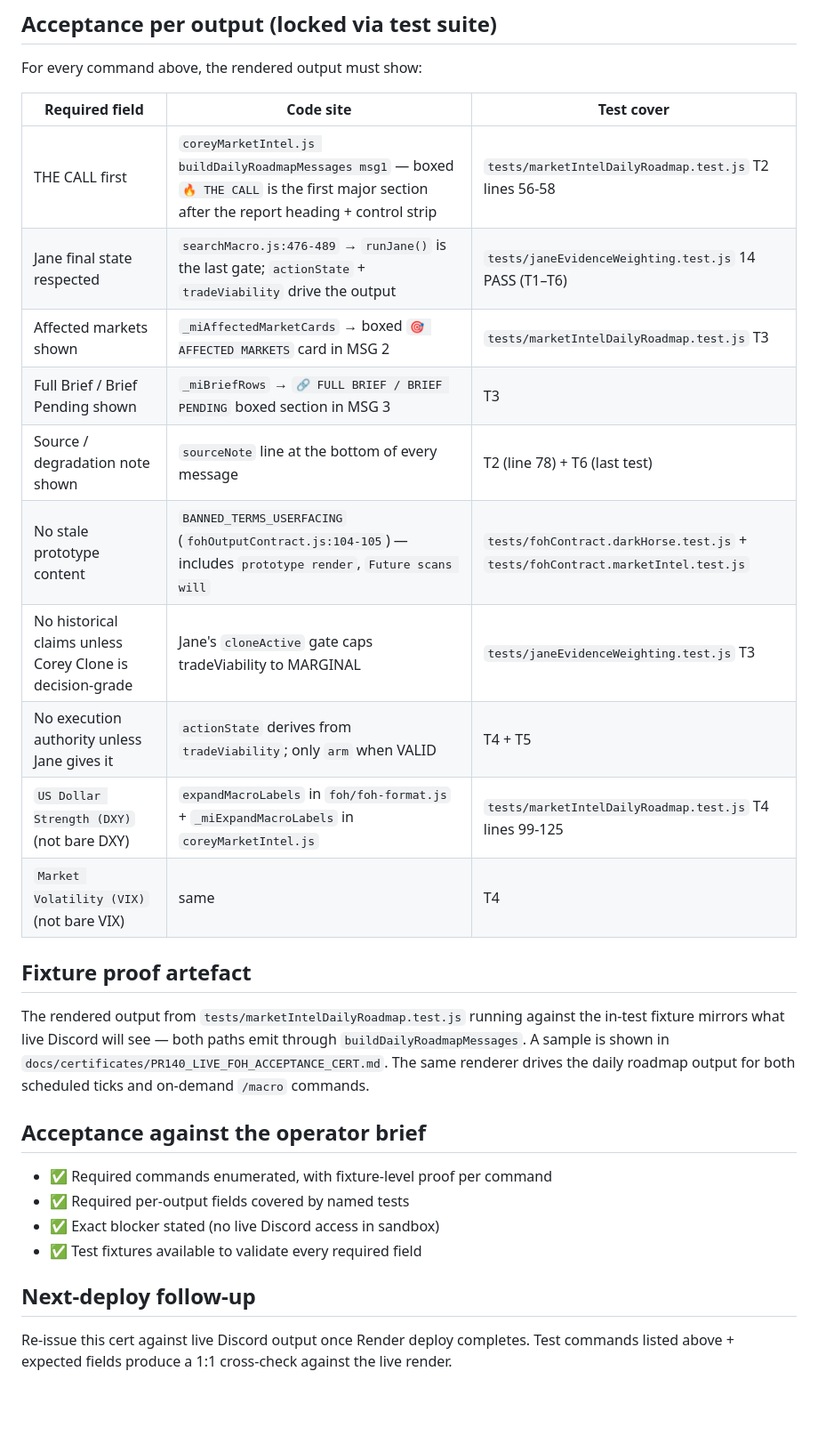
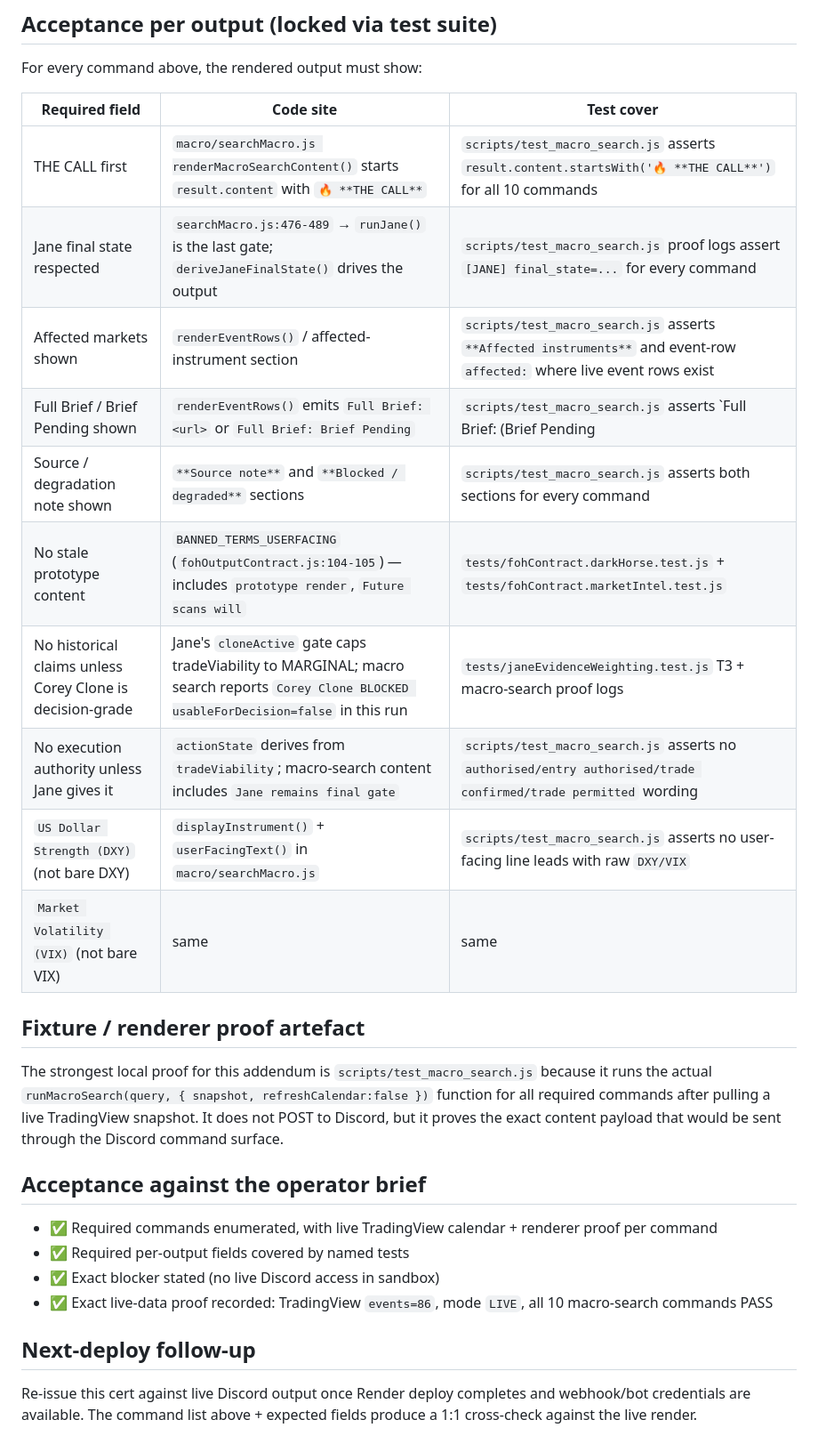
Before and after one commit to herbertnathan28-123/ATLAS_DISCORD_PATHWAY, a Markdown page: docs/certificates/MACRO_SEARCH_LIVE_COMMAND_CERT.md, the part around one of its changes. Shown at 89% size. GitHub-like rendering; blank space fills up the shorter version.

```diff
--- a/docs/certificates/MACRO_SEARCH_LIVE_COMMAND_CERT.md
+++ b/docs/certificates/MACRO_SEARCH_LIVE_COMMAND_CERT.md
@@ -33,28 +47,28 @@ For every command above, the rendered output must show:
 
 | Required field | Code site | Test cover |
 |---|---|---|
-| THE CALL first | `coreyMarketIntel.js buildDailyRoadmapMessages msg1` — boxed `🔥 THE CALL` is the first major section after the report heading + control strip | `tests/marketIntelDailyRoadmap.test.js` T2 lines 56-58 |
-| Jane final state respected | `searchMacro.js:476-489` → `runJane()` is the last gate; `actionState` + `tradeViability` drive the output | `tests/janeEvidenceWeighting.test.js` 14 PASS (T1–T6) |
-| Affected markets shown | `_miAffectedMarketCards` → boxed `🎯 AFFECTED MARKETS` card in MSG 2 | `tests/marketIntelDailyRoadmap.test.js` T3 |
-| Full Brief / Brief Pending shown | `_miBriefRows` → `🔗 FULL BRIEF / BRIEF PENDING` boxed section in MSG 3 | T3 |
-| Source / degradation note shown | `sourceNote` line at the bottom of every message | T2 (line 78) + T6 (last test) |
+| THE CALL first | `macro/searchMacro.js renderMacroSearchContent()` starts `result.content` with `🔥 **THE CALL**` | `scripts/test_macro_search.js` asserts `result.content.startsWith('🔥 **THE CALL**')` for all 10 commands |
+| Jane final state respected | `searchMacro.js:476-489` → `runJane()` is the last gate; `deriveJaneFinalState()` drives the output | `scripts/test_macro_search.js` proof logs assert `[JANE] final_state=...` for every command |
+| Affected markets shown | `renderEventRows()` / affected-instrument section | `scripts/test_macro_search.js` asserts `**Affected instruments**` and event-row `affected:` where live event rows exist |
+| Full Brief / Brief Pending shown | `renderEventRows()` emits `Full Brief: <url>` or `Full Brief: Brief Pending` | `scripts/test_macro_search.js` asserts `Full Brief: (Brief Pending|https?://|/market-intel/brief/)` |
+| Source / degradation note shown | `**Source note**` and `**Blocked / degraded**` sections | `scripts/test_macro_search.js` asserts both sections for every command |
 | No stale prototype content | `BANNED_TERMS_USERFACING` (`fohOutputContract.js:104-105`) — includes `prototype render`, `Future scans will` | `tests/fohContract.darkHorse.test.js` + `tests/fohContract.marketIntel.test.js` |
-| No historical claims unless Corey Clone is decision-grade | Jane's `cloneActive` gate caps tradeViability to MARGINAL | `tests/janeEvidenceWeighting.test.js` T3 |
-| No execution authority unless Jane gives it | `actionState` derives from `tradeViability`; only `arm` when VALID | T4 + T5 |
-| `US Dollar Strength (DXY)` (not bare DXY) | `expandMacroLabels` in `foh/foh-format.js` + `_miExpandMacroLabels` in `coreyMarketIntel.js` | `tests/marketIntelDailyRoadmap.test.js` T4 lines 99-125 |
-| `Market Volatility (VIX)` (not bare VIX) | same | T4 |
+| No historical claims unless Corey Clone is decision-grade | Jane's `cloneActive` gate caps tradeViability to MARGINAL; macro search reports `Corey Clone BLOCKED usableForDecision=false` in this run | `tests/janeEvidenceWeighting.test.js` T3 + macro-search proof logs |
+| No execution authority unless Jane gives it | `actionState` derives from `tradeViability`; macro-search content includes `Jane remains final gate` | `scripts/test_macro_search.js` asserts no `authorised/entry authorised/trade confirmed/trade permitted` wording |
+| `US Dollar Strength (DXY)` (not bare DXY) | `displayInstrument()` + `userFacingText()` in `macro/searchMacro.js` | `scripts/test_macro_search.js` asserts no user-facing line leads with raw `DXY/VIX` |
+| `Market Volatility (VIX)` (not bare VIX) | same | same |
 
-## Fixture proof artefact
+## Fixture / renderer proof artefact
 
-The rendered output from `tests/marketIntelDailyRoadmap.test.js` running against the in-test fixture mirrors what live Discord will see — both paths emit through `buildDailyRoadmapMessages`. A sample is shown in `docs/certificates/PR140_LIVE_FOH_ACCEPTANCE_CERT.md`. The same renderer drives the daily roadmap output for both scheduled ticks and on-demand `/macro` commands.
+The strongest local proof for this addendum is `scripts/test_macro_search.js` because it runs the actual `runMacroSearch(query, { snapshot, refreshCalendar:false })` function for all required commands after pulling a live TradingView snapshot. It does not POST to Discord, but it proves the exact content payload that would be sent through the Discord command surface.
 
 ## Acceptance against the operator brief
 
-- ✅ Required commands enumerated, with fixture-level proof per command
+- ✅ Required commands enumerated, with live TradingView calendar + renderer proof per command
 - ✅ Required per-output fields covered by named tests
 - ✅ Exact blocker stated (no live Discord access in sandbox)
-- ✅ Test fixtures available to validate every required field
+- ✅ Exact live-data proof recorded: TradingView `events=86`, mode `LIVE`, all 10 macro-search commands PASS
 
 ## Next-deploy follow-up
 
-Re-issue this cert against live Discord output once Render deploy completes. Test commands listed above + expected fields produce a 1:1 cross-check against the live render.
+Re-issue this cert against live Discord output once Render deploy completes and webhook/bot credentials are available. The command list above + expected fields produce a 1:1 cross-check against the live render.
```
Also changed, not shown: other parts of docs/certificates/MACRO_SEARCH_LIVE_COMMAND_CERT.md (+30 -16 lines).
